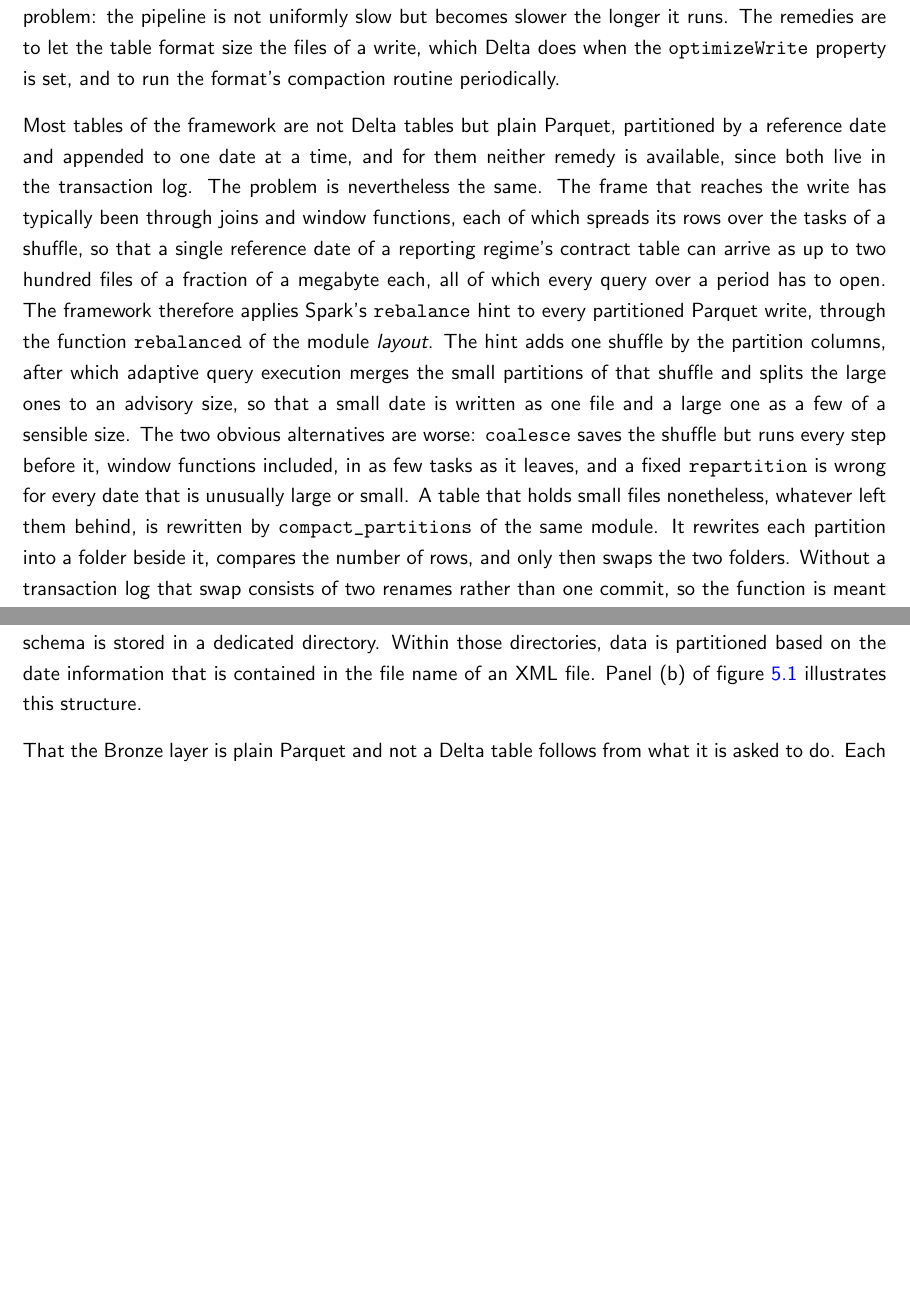
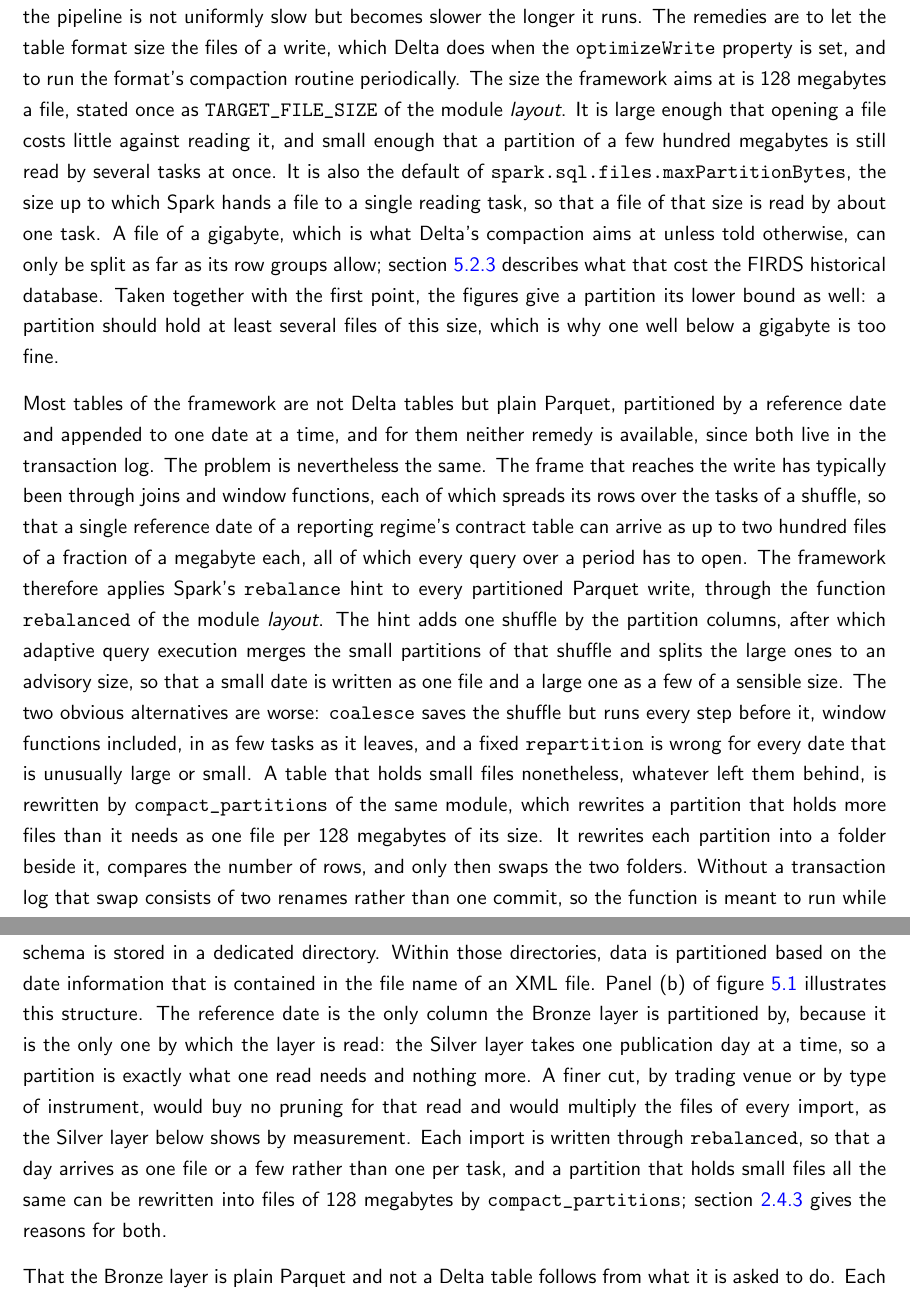
Before and after one commit to franzmohr/fincommons, a LaTeX thesis (docs/handbook/fincommons.tex, which reads docs/handbook/01-firds.tex): two parts of pages 25 and 48 of 77, joined at a grey line, cut so that both start at the same text, the shorter picture padded with empty space. Compiled offline with pdfLaTeX.

Commit message:
handbook: state the 128 MB file size and why FIRDS partitions by date only
The FIRDS chapter referred to the layout section for the 128 MB figure, but
that section never stated it. It now does, with the reasons, and draws the
lower bound for a partition from it. The FIRDS Bronze section explains why
the reference date is its only partition column and how its files are sized.

Co-Authored-By: Claude Opus 5.5 <noreply@anthropic.com>

```diff
--- a/docs/handbook/01-firds.tex
+++ b/docs/handbook/01-firds.tex
@@ -28,7 +28,7 @@ The register itself is read page by page. It publishes some three thousand files
 
 \subsection{Bronze layer\label{sec:firds-bronze}}
 
-For further processing, the data in the landing zone must be decompressed. Afterwards, the content of the resulting XML file is parsed and stored in the Bronze layer in the Parquet file format. Since the received XML files can have different schemas, which can also change over time, data with a specific schema is stored in a dedicated directory. Within those directories, data is partitioned based on the date information that is contained in the file name of an XML file. Panel (b) of figure \ref{fig:dirstruct_firds_landing_bronze} illustrates this structure.
+For further processing, the data in the landing zone must be decompressed. Afterwards, the content of the resulting XML file is parsed and stored in the Bronze layer in the Parquet file format. Since the received XML files can have different schemas, which can also change over time, data with a specific schema is stored in a dedicated directory. Within those directories, data is partitioned based on the date information that is contained in the file name of an XML file. Panel (b) of figure \ref{fig:dirstruct_firds_landing_bronze} illustrates this structure. The reference date is the only column the Bronze layer is partitioned by, because it is the only one by which the layer is read: the Silver layer takes one publication day at a time, so a partition is exactly what one read needs and nothing more. A finer cut, by trading venue or by type of instrument, would buy no pruning for that read and would multiply the files of every import, as the Silver layer below shows by measurement. Each import is written through \verb|rebalanced|, so that a day arrives as one file or a few rather than one per task, and a partition that holds small files all the same can be rewritten into files of 128 megabytes by \verb|compact_partitions|; section \ref{sec:intro-data-layout} gives the reasons for both.
 
 That the Bronze layer is plain Parquet and not a Delta table follows from what it is asked to do. Each file of the landing zone is written into it once, as a partition of its own, and nothing that has been written is altered afterwards, so there is no row to update, no version to read back and nothing for a transaction log to reconcile. The directories themselves carry the information the Silver layer needs: the schema a file was published under is the directory it lies in, its reference date is the name of its partition, and an empty partition records that a file was imported and held no records. The Silver layer finds all of this by listing directories, which is as cheap as it is transparent, whereas a Delta table records its partitions in its log and has no way of stating an empty one. Plain Parquet is finally what any reader opens without a further dependency, which suits a layer that serves as the queryable archive of what was delivered.
 
--- a/docs/handbook/fincommons.tex
+++ b/docs/handbook/fincommons.tex
@@ -406,9 +406,9 @@ Choosing an open table format settles how a table is addressed and updated, but
 
 The first concerns \emph{partitioning}, i.e. cutting a table into one directory per value of a chosen column. Partitioning is attractive because it appears to offer parallelism and pruning at no cost, and a categorical column such as a country, a trading venue or a counterparty type suggests itself. Neither benefit is automatic. Pruning only materialises where the queries and updates that actually run restrict the partition column to a few of its values; where a daily update touches most of them at once, as a delta file of a reporting regime typically does, every partition is read regardless and the partitioning has bought nothing. Parallelism, in turn, comes from the number of files and the size of the data, not from the number of directories. What partitioning does cost is a fixed overhead per partition and, more importantly, a multiplication of the number of files written: an append writes at least one file per combination of writing task and partition value, so a table with a few hundred partition values written by a few hundred tasks receives tens of thousands of files from a single update. A workable rule of thumb is not to partition a table below roughly a terabyte, and to check the average size of a partition before choosing a column: partitions well below a gigabyte are a sign that the column is too fine.
 
-The second concerns \emph{file size}, which is the quantity that actually governs the cost of reading a table. Every file must be opened, its footer parsed and its statistics evaluated, and this cost is paid per file rather than per row. A table of a given size therefore becomes progressively more expensive to read as the same data is spread over more files, and a pipeline that appends to a table daily accumulates files at a constant rate while the cost of each update grows with the number accumulated so far. A backfill over several years of history then degrades quadratically, which is the characteristic signature of the problem: the pipeline is not uniformly slow but becomes slower the longer it runs. The remedies are to let the table format size the files of a write, which Delta does when the \verb|optimizeWrite| property is set, and to run the format's compaction routine periodically.
+The second concerns \emph{file size}, which is the quantity that actually governs the cost of reading a table. Every file must be opened, its footer parsed and its statistics evaluated, and this cost is paid per file rather than per row. A table of a given size therefore becomes progressively more expensive to read as the same data is spread over more files, and a pipeline that appends to a table daily accumulates files at a constant rate while the cost of each update grows with the number accumulated so far. A backfill over several years of history then degrades quadratically, which is the characteristic signature of the problem: the pipeline is not uniformly slow but becomes slower the longer it runs. The remedies are to let the table format size the files of a write, which Delta does when the \verb|optimizeWrite| property is set, and to run the format's compaction routine periodically. The size the framework aims at is 128 megabytes a file, stated once as \verb|TARGET_FILE_SIZE| of the module \emph{layout}. It is large enough that opening a file costs little against reading it, and small enough that a partition of a few hundred megabytes is still read by several tasks at once. It is also the default of \verb|spark.sql.files.maxPartitionBytes|, the size up to which Spark hands a file to a single reading task, so that a file of that size is read by about one task. A file of a gigabyte, which is what Delta's compaction aims at unless told otherwise, can only be split as far as its row groups allow; section \ref{sec:firds-silver} describes what that cost the FIRDS historical database. Taken together with the first point, the figures give a partition its lower bound as well: a partition should hold at least several files of this size, which is why one well below a gigabyte is too fine.
 
-Most tables of the framework are not Delta tables but plain Parquet, partitioned by a reference date and appended to one date at a time, and for them neither remedy is available, since both live in the transaction log. The problem is nevertheless the same. The frame that reaches the write has typically been through joins and window functions, each of which spreads its rows over the tasks of a shuffle, so that a single reference date of a reporting regime's contract table can arrive as up to two hundred files of a fraction of a megabyte each, all of which every query over a period has to open. The framework therefore applies Spark's \verb|rebalance| hint to every partitioned Parquet write, through the function \verb|rebalanced| of the module \emph{layout}. The hint adds one shuffle by the partition columns, after which adaptive query execution merges the small partitions of that shuffle and splits the large ones to an advisory size, so that a small date is written as one file and a large one as a few of a sensible size. The two obvious alternatives are worse: \verb|coalesce| saves the shuffle but runs every step before it, window functions included, in as few tasks as it leaves, and a fixed \verb|repartition| is wrong for every date that is unusually large or small. A table that holds small files nonetheless, whatever left them behind, is rewritten by \verb|compact_partitions| of the same module. It rewrites each partition into a folder beside it, compares the number of rows, and only then swaps the two folders. Without a transaction log that swap consists of two renames rather than one commit, so the function is meant to run while nothing writes the table and nothing important reads it, and a run that dies between the renames is completed by the next one.
+Most tables of the framework are not Delta tables but plain Parquet, partitioned by a reference date and appended to one date at a time, and for them neither remedy is available, since both live in the transaction log. The problem is nevertheless the same. The frame that reaches the write has typically been through joins and window functions, each of which spreads its rows over the tasks of a shuffle, so that a single reference date of a reporting regime's contract table can arrive as up to two hundred files of a fraction of a megabyte each, all of which every query over a period has to open. The framework therefore applies Spark's \verb|rebalance| hint to every partitioned Parquet write, through the function \verb|rebalanced| of the module \emph{layout}. The hint adds one shuffle by the partition columns, after which adaptive query execution merges the small partitions of that shuffle and splits the large ones to an advisory size, so that a small date is written as one file and a large one as a few of a sensible size. The two obvious alternatives are worse: \verb|coalesce| saves the shuffle but runs every step before it, window functions included, in as few tasks as it leaves, and a fixed \verb|repartition| is wrong for every date that is unusually large or small. A table that holds small files nonetheless, whatever left them behind, is rewritten by \verb|compact_partitions| of the same module, which rewrites a partition that holds more files than it needs as one file per 128 megabytes of its size. It rewrites each partition into a folder beside it, compares the number of rows, and only then swaps the two folders. Without a transaction log that swap consists of two renames rather than one commit, so the function is meant to run while nothing writes the table and nothing important reads it, and a run that dies between the renames is completed by the next one.
 
 The third concerns what replaces partitioning where data skipping is genuinely wanted. Modern table formats offer \emph{clustering}, which orders the rows within files by one or more columns and records the range each file covers, so that the statistics of a file can exclude it from a scan. This achieves what partitioning was supposed to achieve, without cutting the table into directories and therefore without the file multiplication, and it permits several columns where partitioning realistically permits one. The natural clustering key is the set of columns that the updates of the table match on. Where a table is maintained with MERGE statements, as the FIRDS historical database is, keeping the clustering key and the merge condition in step is worth enforcing in the code itself, since the two can otherwise drift apart silently as a pipeline is maintained.
 
```
Also changed, not shown: docs/handbook/01-firds.tex (2 more changed lines).
